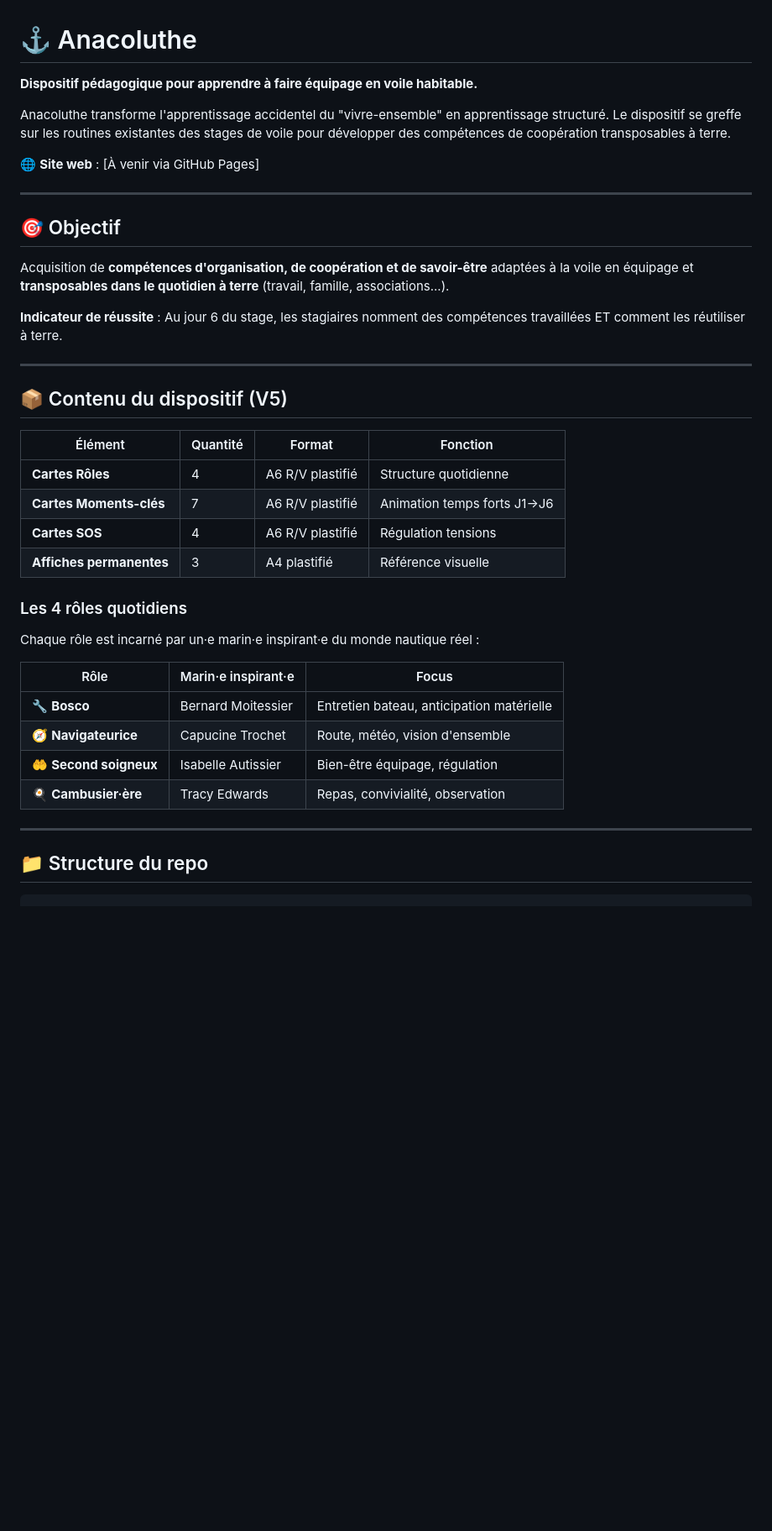
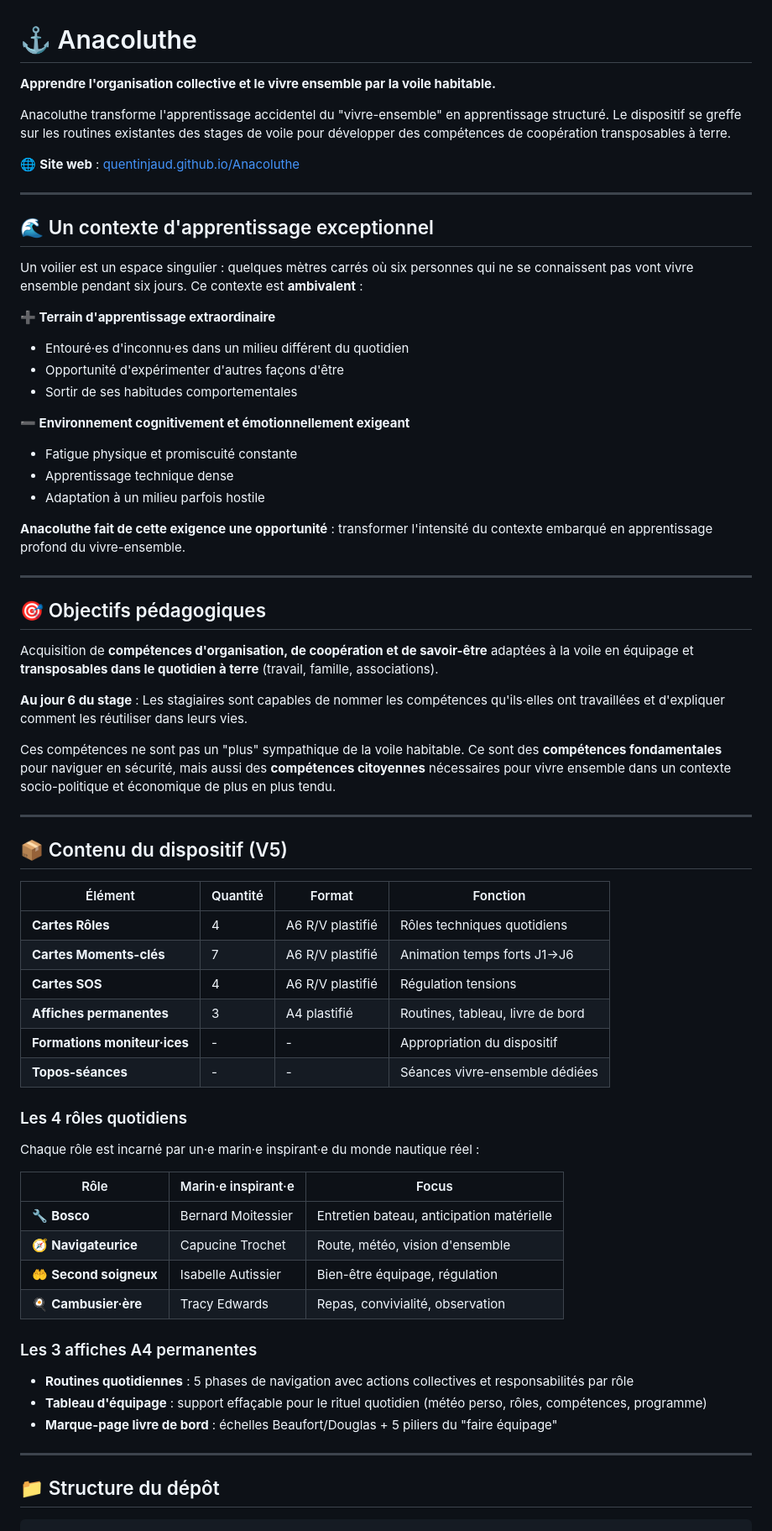
Before and after one commit to quentinjaud/Anacoluthe, a Markdown page: README.md, the part around the change printed below. Shown: that part at 84% size. GitHub-like rendering; blank space fills up the shorter version.

````diff
--- a/README.md
+++ b/README.md
@@ -1,18 +1,38 @@
 # ⚓ Anacoluthe
 
-**Dispositif pédagogique pour apprendre à faire équipage en voile habitable.**
+**Apprendre l'organisation collective et le vivre ensemble par la voile habitable.**
 
 Anacoluthe transforme l'apprentissage accidentel du "vivre-ensemble" en apprentissage structuré. Le dispositif se greffe sur les routines existantes des stages de voile pour développer des compétences de coopération transposables à terre.
 
-🌐 **Site web** : [À venir via GitHub Pages]
+🌐 **Site web** : [quentinjaud.github.io/Anacoluthe](https://quentinjaud.github.io/Anacoluthe/)
 
 ---
 
-## 🎯 Objectif
+## 🌊 Un contexte d'apprentissage exceptionnel
 
-Acquisition de **compétences d'organisation, de coopération et de savoir-être** adaptées à la voile en équipage et **transposables dans le quotidien à terre** (travail, famille, associations...).
+Un voilier est un espace singulier : quelques mètres carrés où six personnes qui ne se connaissent pas vont vivre ensemble pendant six jours. Ce contexte est **ambivalent** :
 
-**Indicateur de réussite** : Au jour 6 du stage, les stagiaires nomment des compétences travaillées ET comment les réutiliser à terre.
+**➕ Terrain d'apprentissage extraordinaire**
+- Entouré·es d'inconnu·es dans un milieu différent du quotidien
+- Opportunité d'expérimenter d'autres façons d'être
+- Sortir de ses habitudes comportementales
+
+**➖ Environnement cognitivement et émotionnellement exigeant**
+- Fatigue physique et promiscuité constante
+- Apprentissage technique dense
+- Adaptation à un milieu parfois hostile
+
+**Anacoluthe fait de cette exigence une opportunité** : transformer l'intensité du contexte embarqué en apprentissage profond du vivre-ensemble.
+
+---
+
+## 🎯 Objectifs pédagogiques
+
+Acquisition de **compétences d'organisation, de coopération et de savoir-être** adaptées à la voile en équipage et **transposables dans le quotidien à terre** (travail, famille, associations).
+
+**Au jour 6 du stage** : Les stagiaires sont capables de nommer les compétences qu'ils·elles ont travaillées et d'expliquer comment les réutiliser dans leurs vies.
+
+Ces compétences ne sont pas un "plus" sympathique de la voile habitable. Ce sont des **compétences fondamentales** pour naviguer en sécurité, mais aussi des **compétences citoyennes** nécessaires pour vivre ensemble dans un contexte socio-politique et économique de plus en plus tendu.
 
 ---
 
@@ -20,10 +40,12 @@ Acquisition de **compétences d'organisation, de coopération et de savoir-être
 
 | Élément | Quantité | Format | Fonction |
 |---------|----------|--------|----------|
-| **Cartes Rôles** | 4 | A6 R/V plastifié | Structure quotidienne |
+| **Cartes Rôles** | 4 | A6 R/V plastifié | Rôles techniques quotidiens |
 | **Cartes Moments-clés** | 7 | A6 R/V plastifié | Animation temps forts J1→J6 |
 | **Cartes SOS** | 4 | A6 R/V plastifié | Régulation tensions |
-| **Affiches permanentes** | 3 | A4 plastifié | Référence visuelle |
+| **Affiches permanentes** | 3 | A4 plastifié | Routines, tableau, livre de bord |
+| **Formations moniteur·ices** | - | - | Appropriation du dispositif |
+| **Topos-séances** | - | - | Séances vivre-ensemble dédiées |
 
 ### Les 4 rôles quotidiens
 
@@ -36,9 +58,15 @@ Chaque rôle est incarné par un·e marin·e inspirant·e du monde nautique rée
 | 🤲 **Second soigneux** | Isabelle Autissier | Bien-être équipage, régulation |
 | 🍳 **Cambusier·ère** | Tracy Edwards | Repas, convivialité, observation |
 
+### Les 3 affiches A4 permanentes
+
+- **Routines quotidiennes** : 5 phases de navigation avec actions collectives et responsabilités par rôle
+- **Tableau d'équipage** : support effaçable pour le rituel quotidien (météo perso, rôles, compétences, programme)
+- **Marque-page livre de bord** : échelles Beaufort/Douglas + 5 piliers du "faire équipage"
+
 ---
 
-## 📁 Structure du repo
+## 📁 Structure du dépôt
 
 ```
 Anacoluthe/
````
Also changed, not shown: other parts of README.md (+51 -40 lines).
